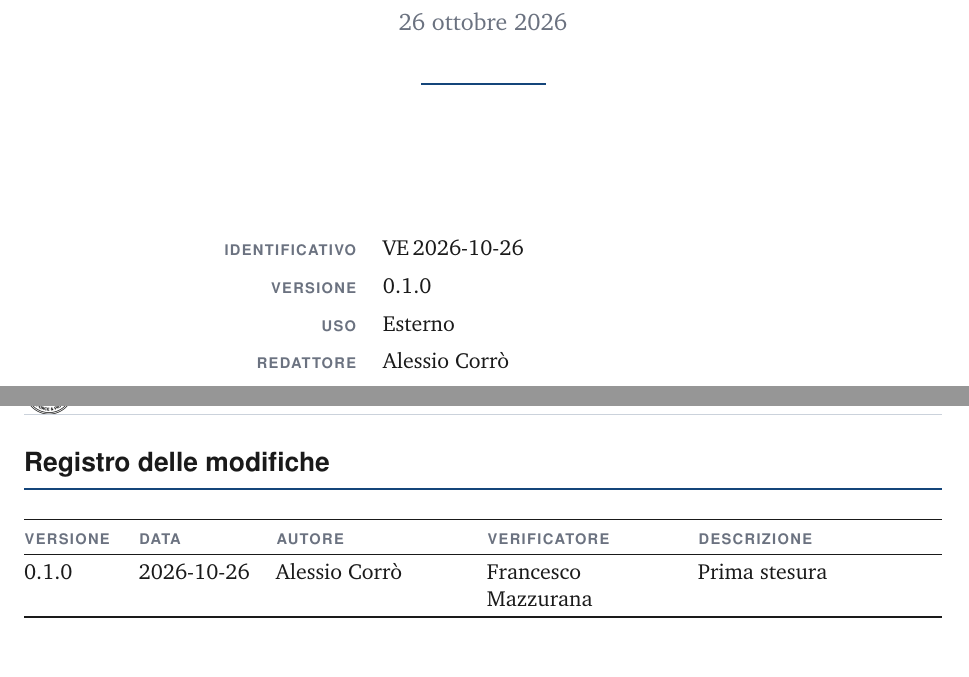
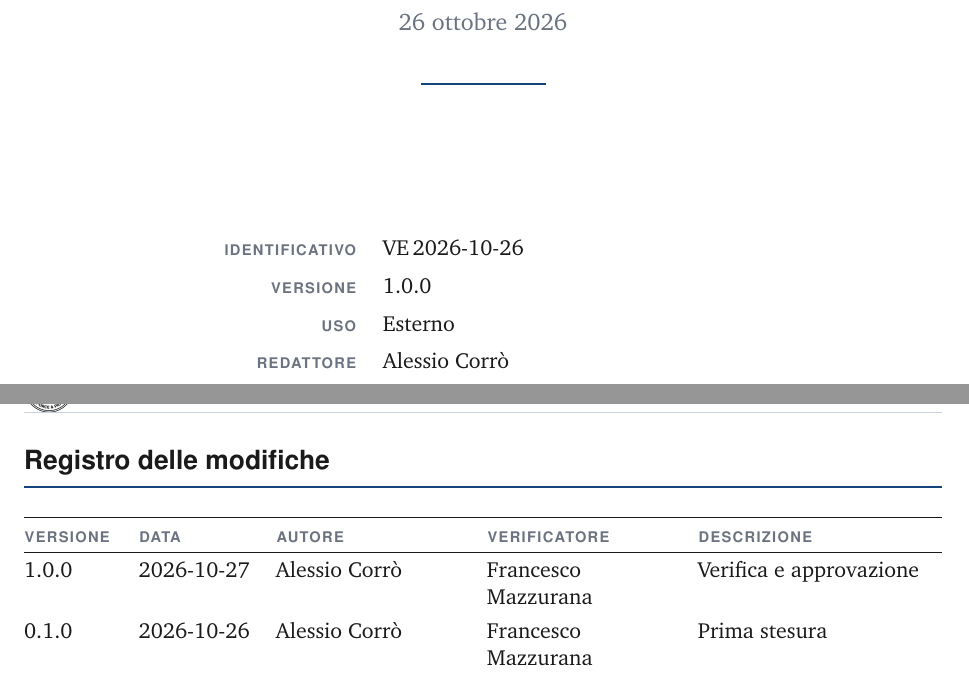
Before and after one commit to Git-Push-Team/docs, a LaTeX document (Candidatura/verbali/esterni/VE-2026-10-26.tex): two parts of pages 1 and 2 of 4 before the commit and two parts of pages 1 and 2 of 5 after it, joined at a grey line, cut so that both start at the same text. Compiled offline with pdfLaTeX.

Commit message:
Update modification record date and author

```diff
--- a/Candidatura/verbali/esterni/VE-2026-10-26.tex
+++ b/Candidatura/verbali/esterni/VE-2026-10-26.tex
@@ -20,7 +20,7 @@
 % ---------------------------------------------------------------------
 %  REGISTRO DELLE MODIFICHE
 % ---------------------------------------------------------------------
-%%  \modifica{1.0.0}{2026-10-26}{mazzurana}{cescobolla}{Verifica e approvazione}
+\modifica{1.0.0}{2026-10-27}{corro}{mazzurana}{Verifica e approvazione}
 \modifica{0.1.0}{2026-10-26}{corro}{mazzurana}{Prima stesura}
 
 \begin{document}
```
